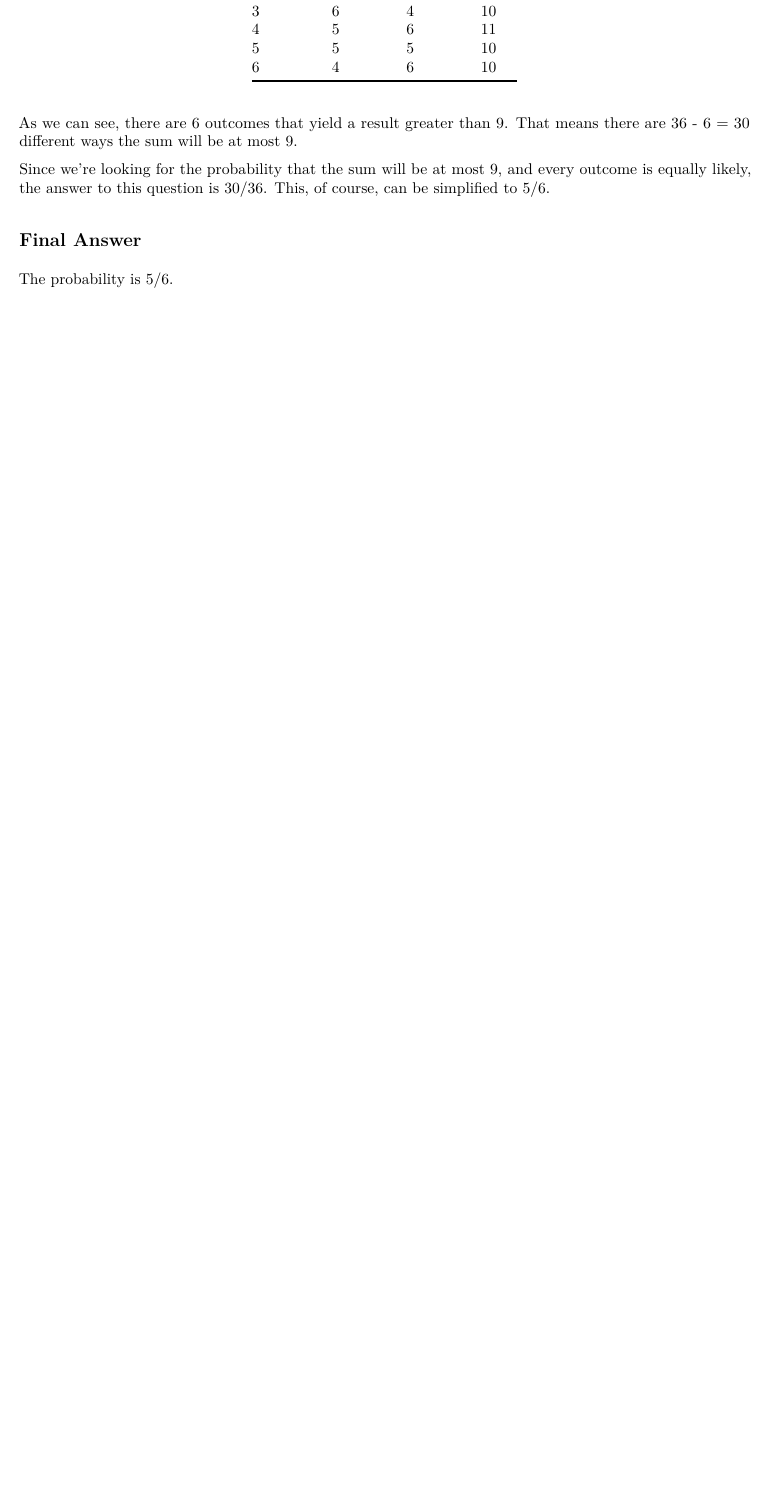
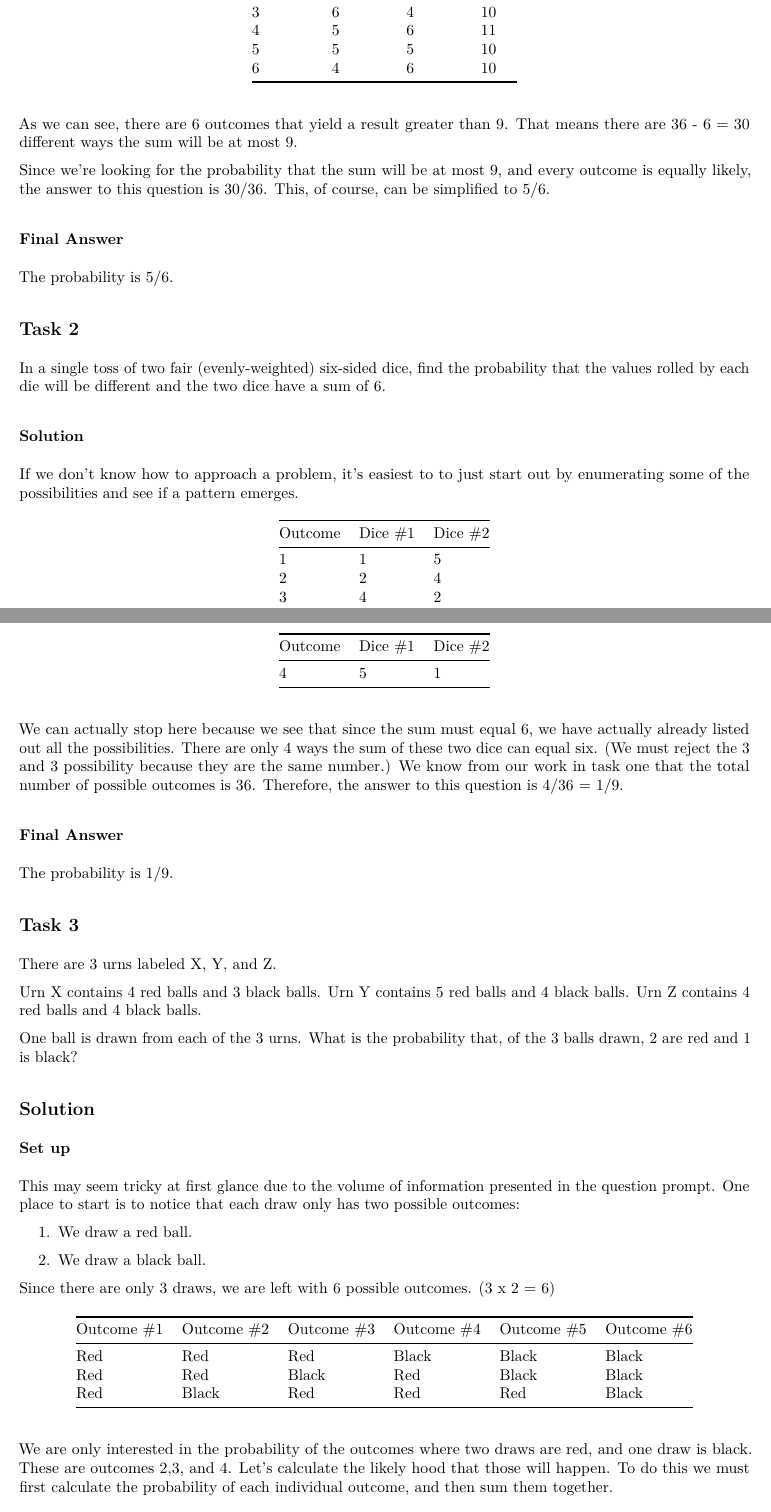
Before and after one commit to AnirudhHimself/10-Days-of-Stats, an R Markdown document (TenDays/D2_Basic_Probability.Rmd): part of the page before the commit and two parts of pages 1 and 2 of 3 after it, the two joined at a grey line, cut so that both start at the same text, the shorter picture padded with empty space. The pictures show the output file TenDays/D2_Basic_Probability.pdf that the author committed with the source.

Commit message:
Typed up written answers in R Markdown File
The file is also compiled into a pdf.

```diff
--- a/TenDays/D2_Basic_Probability.Rmd
+++ b/TenDays/D2_Basic_Probability.Rmd
@@ -28,5 +26,53 @@ As we can see, there are 6 outcomes that yield a result greater than 9. That mea
 
 Since we're looking for the probability that the sum will be at most 9, and every outcome is equally likely, the answer to this question is 30/36. This, of course, can be simplified to 5/6.
 
-## Final Answer
+### Final Answer
 The probability is 5/6.
+
+## Task 2
+In a single toss of two fair (evenly-weighted) six-sided dice, find the probability that the values rolled by each die will be different and the two dice have a sum of 6.
+
+### Solution
+If we don't know how to approach a problem, it's easiest to to just start out by enumerating some of the possibilities and see if a pattern emerges.
+
+
+| Outcome | Dice #1 | Dice #2 |
+|---------|---------|---------|
+| 1       | 1       | 5       |
+| 2       | 2       | 4       |
+| 3       | 4       | 2       |
+| 4       | 5       | 1       |
+
+We can actually stop here because we see that since the sum must equal 6, we have actually already listed out all the possibilities. There are only 4 ways the sum of these two dice can equal six. (We must reject the 3 and 3 possibility because they are the same number.) We know from our work in task one that the total number of possible outcomes is 36. Therefore, the answer to this question is 4/36 = 1/9.
+
+### Final Answer
+The probability is 1/9.
+
+## Task 3
+There are 3 urns labeled X, Y, and Z.
+
+Urn X contains 4 red balls and 3 black balls.
+Urn Y contains 5 red balls and 4 black balls.
+Urn Z contains 4 red balls and 4 black balls.
+
+One ball is drawn from each of the 3 urns. What is the probability that, of the 3 balls drawn, 2 are red and 1 is black?
+
+## Solution
+
+### Set up
+This may seem tricky at first glance due to the volume of information presented in the question prompt. One place to start is to notice that each draw only has two possible outcomes:
+
+\begin{enumerate}
+    \item We draw a red ball.
+    \item We draw a black ball.
+\end{enumerate}
+
+Since there are only 3 draws, we are left with 6 possible outcomes. (3 x 2 = 6)
+
+| Outcome #1 | Outcome #2 | Outcome #3 | Outcome #4 | Outcome #5 | Outcome #6 |
+|------------|------------|------------|------------|------------|------------|
+| Red        | Red        | Red        | Black      | Black      | Black      |
+| Red        | Red        | Black      | Red        | Black      | Black      |
+| Red        | Black      | Red        | Red        | Red        | Black      |
+
+We are only interested in the probability of the outcomes where two draws are red, and one draw is black. These are outcomes 2,3, and 4. Let's calculate the likely hood that those will happen. To do this we must first calculate the probability of each individual outcome, and then sum them together.
```
Also changed, not shown: README.md, TenDays/D2_Basic_Probability.nb.html (deleted), TenDays/D2_Basic_Probability.pdf, TenDays/D2_Basic_Probability.Rmd (54 more changed lines).
